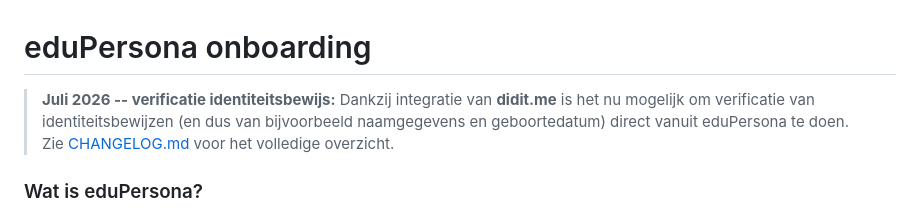
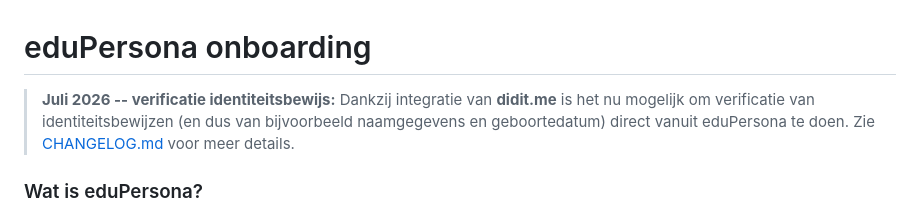
Before and after one commit to edupersona/eduPersona, a Markdown page: README.md, the part around the change. GitHub-like rendering.

```diff
--- a/README.md
+++ b/README.md
@@ -1,9 +1,6 @@
 # eduPersona onboarding
 
-> **Juli 2026 -- verificatie identiteitsbewijs:** Dankzij integratie van **didit.me**
-> is het nu mogelijk om verificatie van identiteitsbewijzen
-> (en dus van bijvoorbeeld naamgegevens en geboortedatum) direct vanuit eduPersona te doen.
-> Zie [CHANGELOG.md](CHANGELOG.md) voor het volledige overzicht.
+> **Juli 2026 -- verificatie identiteitsbewijs:** Dankzij integratie van **didit.me** is het nu mogelijk om verificatie van identiteitsbewijzen (en dus van bijvoorbeeld naamgegevens en geboortedatum) direct vanuit eduPersona te doen. Zie [CHANGELOG.md](CHANGELOG.md) voor meer details.
 
 ### Wat is eduPersona?
 
```
Also changed, not shown: static/img/edupersona-60h-120w.png (added), static/img/edupersona-61h-120w.png (added), 2 other files.
